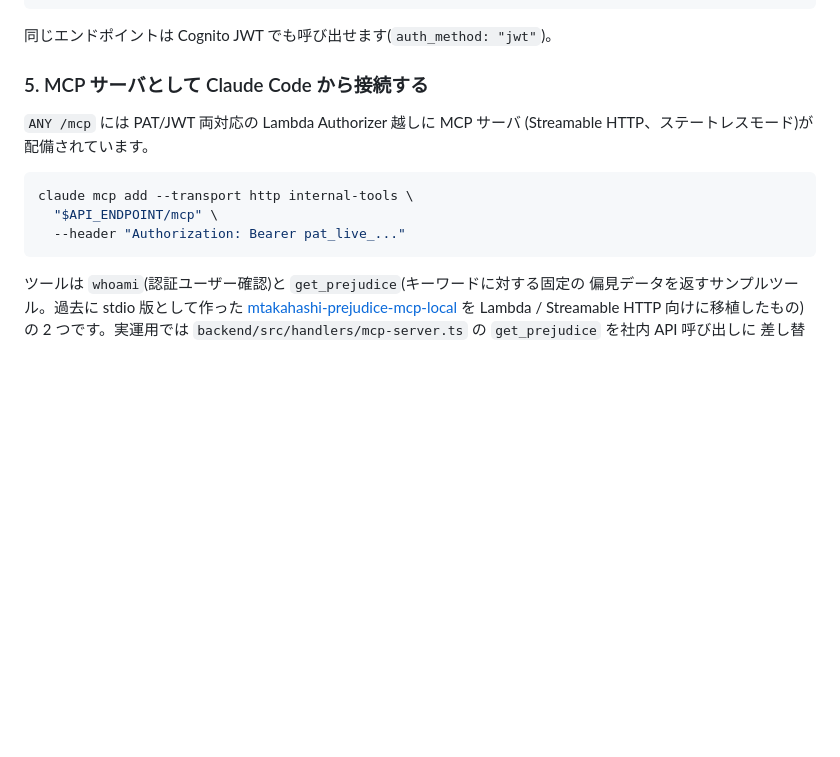
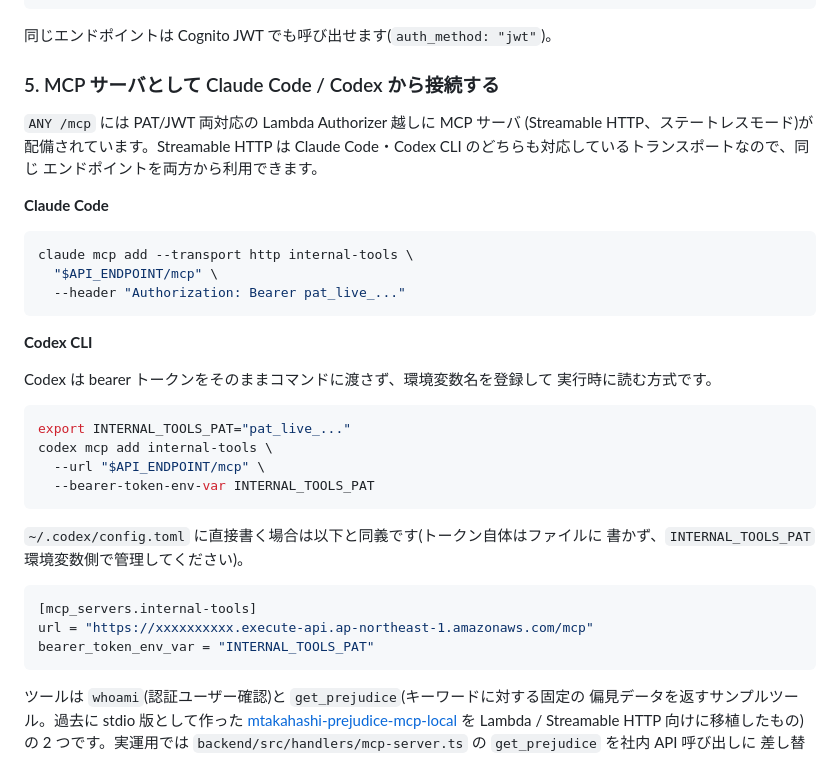
Before and after one commit to mtakahashi-ivi/cognito-pat-platform, a Markdown page: README.md, the part around the change. Drawn GitHub-style; blank space fills up the shorter version.

Commit message:
Document Codex CLI as a second MCP client alongside Claude Code
Streamable HTTP is the same transport both clients speak, so the
existing /mcp endpoint needs no changes; only the client-side setup
command differs (claude mcp add vs codex mcp add).

Co-Authored-By: Claude Sonnet 5 <noreply@anthropic.com>

````diff
--- a/README.md
+++ b/README.md
@@ -221,15 +221,40 @@ curl -sS "$API_ENDPOINT/protected/whoami" -H "Authorization: Bearer pat_live_...
 
 同じエンドポイントは Cognito JWT でも呼び出せます(`auth_method: "jwt"`)。
 
-### 5. MCP サーバとして Claude Code から接続する
+### 5. MCP サーバとして Claude Code / Codex から接続する
 
 `ANY /mcp` には PAT/JWT 両対応の Lambda Authorizer 越しに MCP サーバ
-(Streamable HTTP、ステートレスモード)が配備されています。
+(Streamable HTTP、ステートレスモード)が配備されています。Streamable HTTP は
+Claude Code・Codex CLI のどちらも対応しているトランスポートなので、同じ
+エンドポイントを両方から利用できます。
+
+**Claude Code**
 
 ```bash
 claude mcp add --transport http internal-tools \
   "$API_ENDPOINT/mcp" \
   --header "Authorization: Bearer pat_live_..."
+```
+
+**Codex CLI**
+
+Codex は bearer トークンをそのままコマンドに渡さず、環境変数名を登録して
+実行時に読む方式です。
+
+```bash
+export INTERNAL_TOOLS_PAT="pat_live_..."
+codex mcp add internal-tools \
+  --url "$API_ENDPOINT/mcp" \
+  --bearer-token-env-var INTERNAL_TOOLS_PAT
+```
+
+`~/.codex/config.toml` に直接書く場合は以下と同義です(トークン自体はファイルに
+書かず、`INTERNAL_TOOLS_PAT` 環境変数側で管理してください)。
+
+```toml
+[mcp_servers.internal-tools]
+url = "https://xxxxxxxxxx.execute-api.ap-northeast-1.amazonaws.com/mcp"
+bearer_token_env_var = "INTERNAL_TOOLS_PAT"
 ```
 
 ツールは `whoami`(認証ユーザー確認)と `get_prejudice`(キーワードに対する固定の
````
